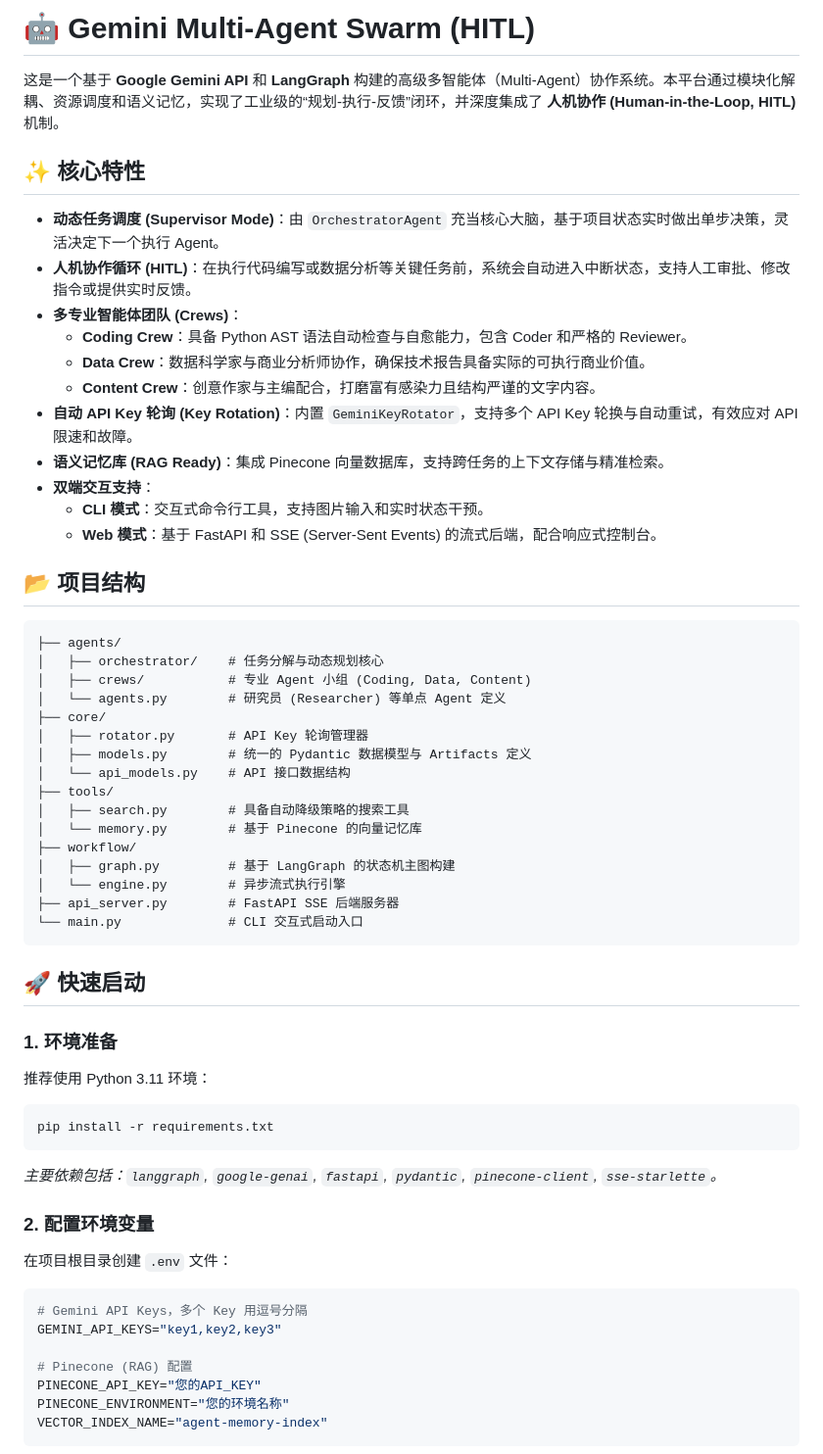
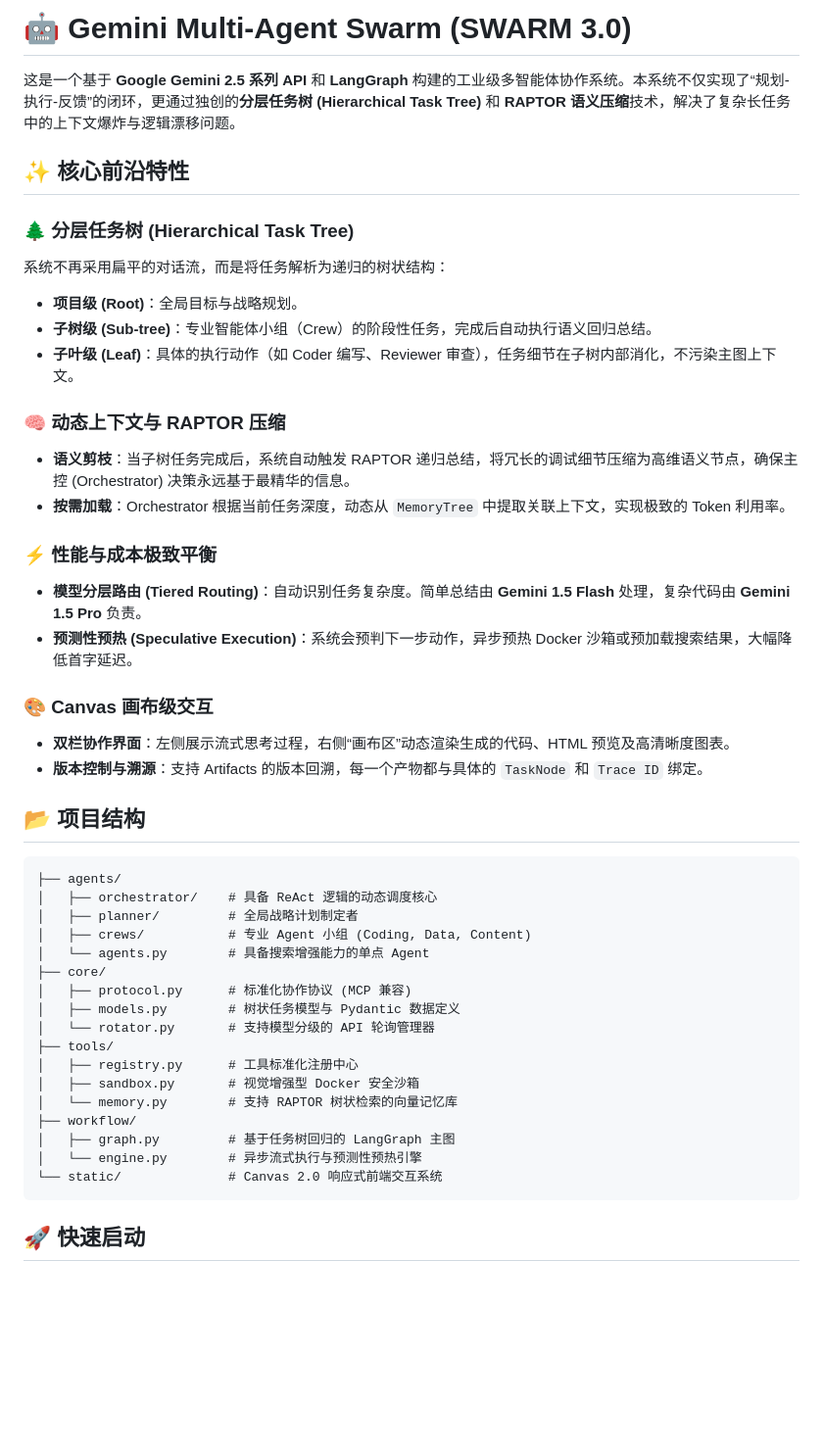
Before and after one commit to M-Patek/HITL, a Markdown page: README.md, the part around one of its changes. Shown at 98% size. Rendered like a GitHub page; blank space fills up the shorter version.

````diff
--- a/README.md
+++ b/README.md
@@ -1,60 +1,48 @@
-# 🤖 Gemini Multi-Agent Swarm (HITL)
+# 🤖 Gemini Multi-Agent Swarm (SWARM 3.0)
 
-这是一个基于 **Google Gemini API** 和 **LangGraph** 构建的高级多智能体（Multi-Agent）协作系统。本平台通过模块化解耦、资源调度和语义记忆，实现了工业级的“规划-执行-反馈”闭环，并深度集成了 **人机协作 (Human-in-the-Loop, HITL)** 机制。
+这是一个基于 **Google Gemini 2.5 系列 API** 和 **LangGraph** 构建的工业级多智能体协作系统。本系统不仅实现了“规划-执行-反馈”的闭环，更通过独创的**分层任务树 (Hierarchical Task Tree)** 和 **RAPTOR 语义压缩**技术，解决了复杂长任务中的上下文爆炸与逻辑漂移问题。
 
-## ✨ 核心特性
+## ✨ 核心前沿特性
 
-* **动态任务调度 (Supervisor Mode)**：由 `OrchestratorAgent` 充当核心大脑，基于项目状态实时做出单步决策，灵活决定下一个执行 Agent。
-* **人机协作循环 (HITL)**：在执行代码编写或数据分析等关键任务前，系统会自动进入中断状态，支持人工审批、修改指令或提供实时反馈。
-* **多专业智能体团队 (Crews)**：
-    * **Coding Crew**：具备 Python AST 语法自动检查与自愈能力，包含 Coder 和严格的 Reviewer。
-    * **Data Crew**：数据科学家与商业分析师协作，确保技术报告具备实际的可执行商业价值。
-    * **Content Crew**：创意作家与主编配合，打磨富有感染力且结构严谨的文字内容。
-* **自动 API Key 轮询 (Key Rotation)**：内置 `GeminiKeyRotator`，支持多个 API Key 轮换与自动重试，有效应对 API 限速和故障。
-* **语义记忆库 (RAG Ready)**：集成 Pinecone 向量数据库，支持跨任务的上下文存储与精准检索。
-* **双端交互支持**：
-    * **CLI 模式**：交互式命令行工具，支持图片输入和实时状态干预。
-    * **Web 模式**：基于 FastAPI 和 SSE (Server-Sent Events) 的流式后端，配合响应式控制台。
+### 🌲 分层任务树 (Hierarchical Task Tree)
+系统不再采用扁平的对话流，而是将任务解析为递归的树状结构：
+* **项目级 (Root)**：全局目标与战略规划。
+* **子树级 (Sub-tree)**：专业智能体小组（Crew）的阶段性任务，完成后自动执行语义回归总结。
+* **子叶级 (Leaf)**：具体的执行动作（如 Coder 编写、Reviewer 审查），任务细节在子树内部消化，不污染主图上下文。
+
+### 🧠 动态上下文与 RAPTOR 压缩
+* **语义剪枝**：当子树任务完成后，系统自动触发 RAPTOR 递归总结，将冗长的调试细节压缩为高维语义节点，确保主控 (Orchestrator) 决策永远基于最精华的信息。
+* **按需加载**：Orchestrator 根据当前任务深度，动态从 `MemoryTree` 中提取关联上下文，实现极致的 Token 利用率。
+
+### ⚡ 性能与成本极致平衡
+* **模型分层路由 (Tiered Routing)**：自动识别任务复杂度。简单总结由 **Gemini 1.5 Flash** 处理，复杂代码由 **Gemini 1.5 Pro** 负责。
+* **预测性预热 (Speculative Execution)**：系统会预判下一步动作，异步预热 Docker 沙箱或预加载搜索结果，大幅降低首字延迟。
+
+### 🎨 Canvas 画布级交互
+* **双栏协作界面**：左侧展示流式思考过程，右侧“画布区”动态渲染生成的代码、HTML 预览及高清晰度图表。
+* **版本控制与溯源**：支持 Artifacts 的版本回溯，每一个产物都与具体的 `TaskNode` 和 `Trace ID` 绑定。
 
 ## 📂 项目结构
 
 ```text
 ├── agents/
-│   ├── orchestrator/    # 任务分解与动态规划核心
+│   ├── orchestrator/    # 具备 ReAct 逻辑的动态调度核心
+│   ├── planner/         # 全局战略计划制定者
 │   ├── crews/           # 专业 Agent 小组 (Coding, Data, Content)
-│   └── agents.py        # 研究员 (Researcher) 等单点 Agent 定义
+│   └── agents.py        # 具备搜索增强能力的单点 Agent
 ├── core/
-│   ├── rotator.py       # API Key 轮询管理器
-│   ├── models.py        # 统一的 Pydantic 数据模型与 Artifacts 定义
-│   └── api_models.py    # API 接口数据结构
+│   ├── protocol.py      # 标准化协作协议 (MCP 兼容)
+│   ├── models.py        # 树状任务模型与 Pydantic 数据定义
+│   └── rotator.py       # 支持模型分级的 API 轮询管理器
 ├── tools/
-│   ├── search.py        # 具备自动降级策略的搜索工具
-│   └── memory.py        # 基于 Pinecone 的向量记忆库
+│   ├── registry.py      # 工具标准化注册中心
+│   ├── sandbox.py       # 视觉增强型 Docker 安全沙箱
+│   └── memory.py        # 支持 RAPTOR 树状检索的向量记忆库
 ├── workflow/
-│   ├── graph.py         # 基于 LangGraph 的状态机主图构建
-│   └── engine.py        # 异步流式执行引擎
-├── api_server.py        # FastAPI SSE 后端服务器
-└── main.py              # CLI 交互式启动入口
+│   ├── graph.py         # 基于任务树回归的 LangGraph 主图
+│   └── engine.py        # 异步流式执行与预测性预热引擎
+└── static/              # Canvas 2.0 响应式前端交互系统
 ```
 
 ## 🚀 快速启动
 
-### 1. 环境准备
-推荐使用 Python 3.11 环境：
-```bash
-pip install -r requirements.txt
-```
-*主要依赖包括：`langgraph`, `google-genai`, `fastapi`, `pydantic`, `pinecone-client`, `sse-starlette`。*
-
-### 2. 配置环境变量
-在项目根目录创建 `.env` 文件：
-```env
-# Gemini API Keys，多个 Key 用逗号分隔
-GEMINI_API_KEYS="key1,key2,key3"
-
-# Pinecone (RAG) 配置
-PINECONE_API_KEY="您的API_KEY"
-PINECONE_ENVIRONMENT="您的环境名称"
-VECTOR_INDEX_NAME="agent-memory-index"
-```
-
````
Also changed, not shown: other parts of README.md (+4 -21 lines).
